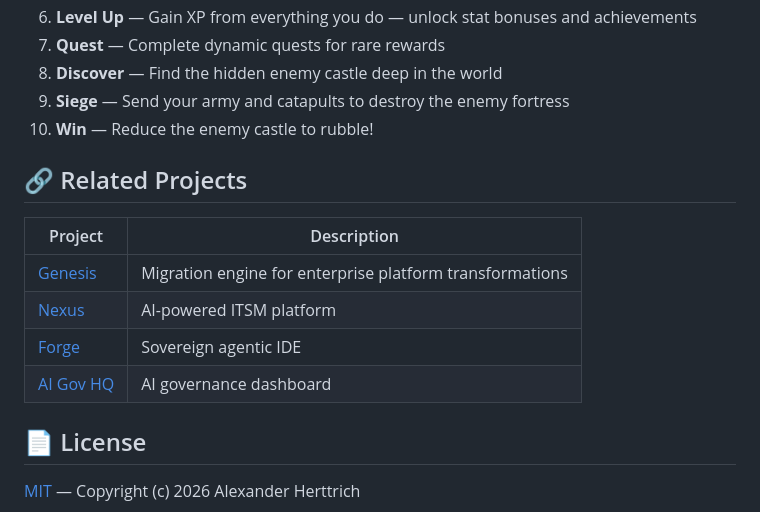
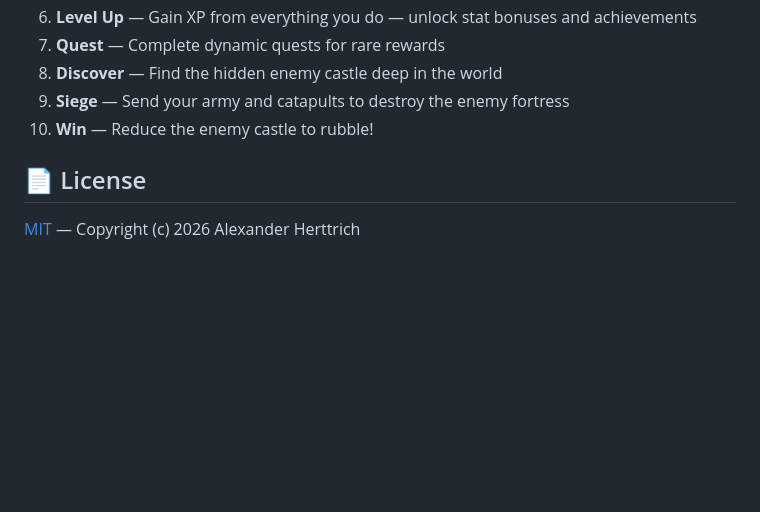
Before and after one commit to AHerttrich/mattis-abenteuer, a Markdown page: README.md, the part around the change. GitHub-like rendering; blank space fills up the shorter version.

Commit message:
Remove related projects from README
Removed related projects section from README.

```diff
--- a/README.md
+++ b/README.md
@@ -106,14 +106,7 @@ make ci        # Run full CI locally (lint + test + build)
 9. **Siege** — Send your army and catapults to destroy the enemy fortress
 10. **Win** — Reduce the enemy castle to rubble!
 
-## 🔗 Related Projects
 
-| Project | Description |
-|---|---|
-| [Genesis](https://github.com/AHerttrich/genesis) | Migration engine for enterprise platform transformations |
-| [Nexus](https://github.com/AHerttrich/nexus) | AI-powered ITSM platform |
-| [Forge](https://github.com/AHerttrich/forge) | Sovereign agentic IDE |
-| [AI Gov HQ](https://github.com/AHerttrich/ai-gov-hq) | AI governance dashboard |
 
 ## 📄 License
 
```
